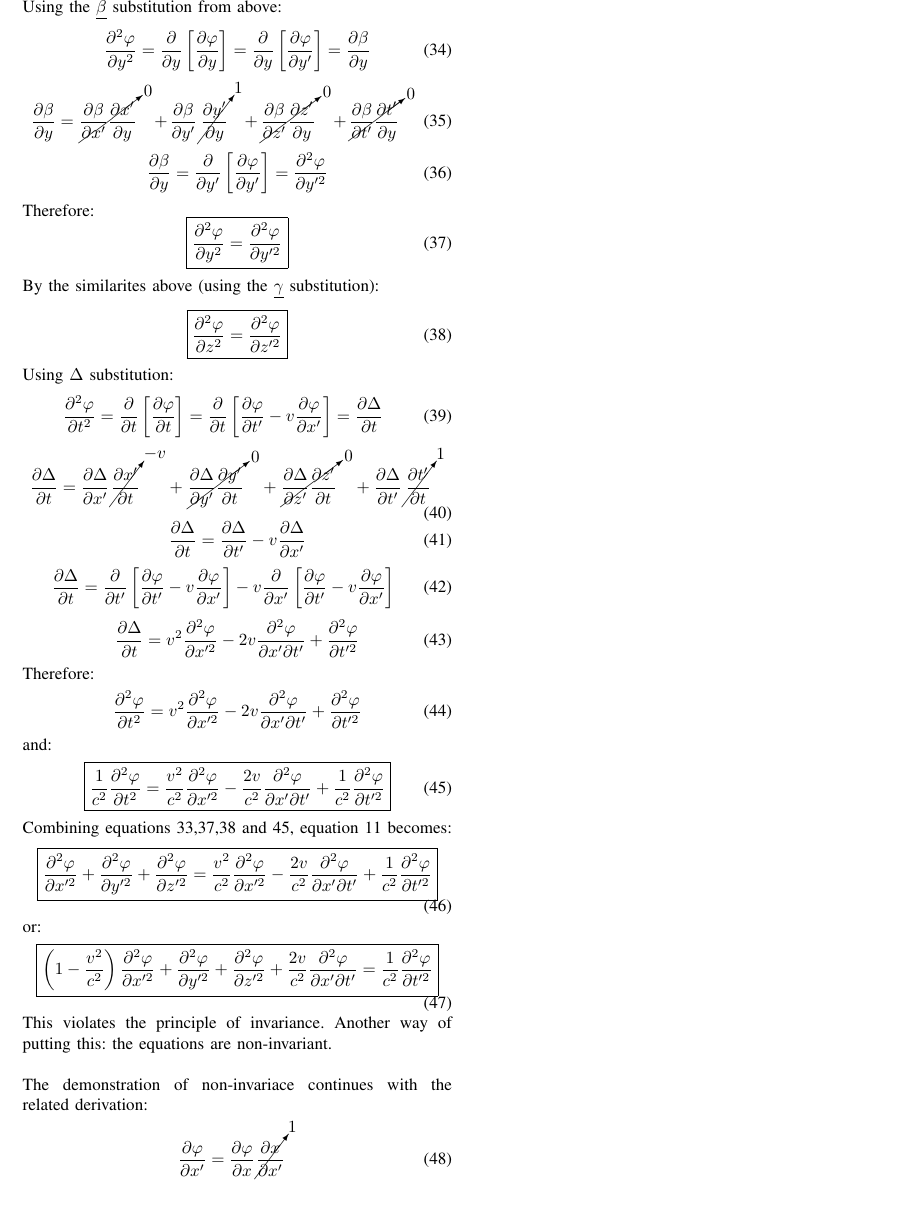
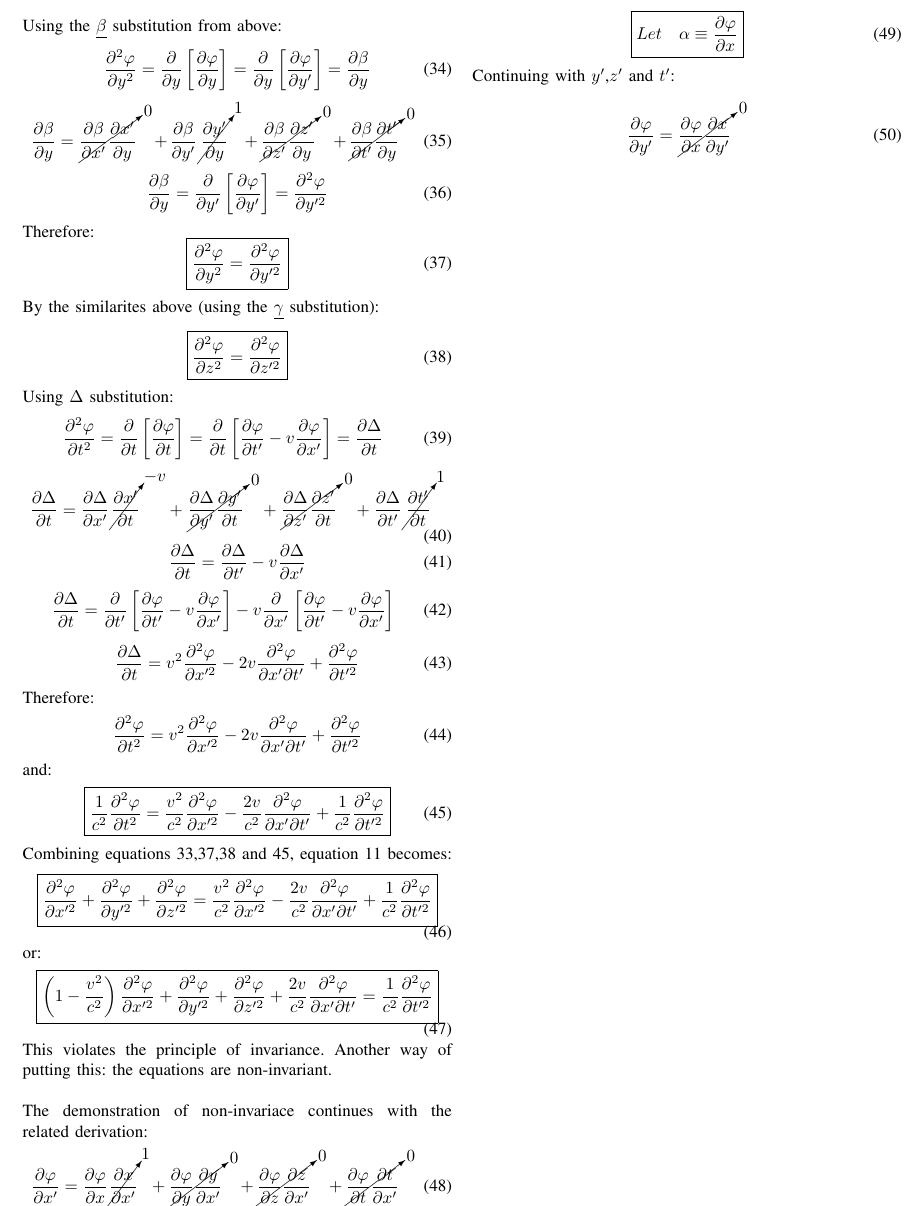
Before and after one commit to lourosas/RelativityWriteUp, a LaTeX paper (SpecialRelativityDerivation.tex): part of page 3 of 3, cut so that both start at the same text. Compiled offline with pdfLaTeX.

Commit message:
03-01-24-00

```diff
--- a/SpecialRelativityDerivation.tex
+++ b/SpecialRelativityDerivation.tex
@@ -412,6 +412,23 @@ this:  the equations are non-invariant.\\\\The demonstration of
 non-invariace continues with the related derivation:
 \begin{equation}
 \frac{\partial\varphi}{\partial x^{\prime}} =
-\frac{\partial\varphi}{\partial x}\cancelto{1}{\frac{\partial x}{\partial x^\prime}}
+\frac{\partial\varphi}{\partial x}\cancelto{1}
+{\frac{\partial x}{\partial x^\prime}} +
+\cancelto{0}{\frac{\partial\varphi}{\partial y}
+\frac{\partial y}{\partial x^\prime}} +
+\cancelto{0}{\frac{\partial\varphi}{\partial z}
+\frac{\partial z}{\partial x^\prime}} +
+\cancelto{0}{\frac{\partial\varphi}{\partial t}
+\frac{\partial t}{\partial x^\prime}}
+\end{equation}
+\begin{equation}
+\boxed{
+Let\quad\alpha\equiv\frac{\partial\varphi}{\partial x}
+}
+\end{equation}
+Continuing with $y^\prime$,$z^\prime$ and $t^\prime$:\\
+\begin{equation}
+\frac{\partial\varphi}{\partial y^{\prime}} =
+\cancelto{0}{\frac{\partial\varphi}{\partial x}\frac{\partial x}{\partial y^\prime}}
 \end{equation}
 \end{document}
```
Also changed, not shown: SpecialRelativityDerivation.pdf.
